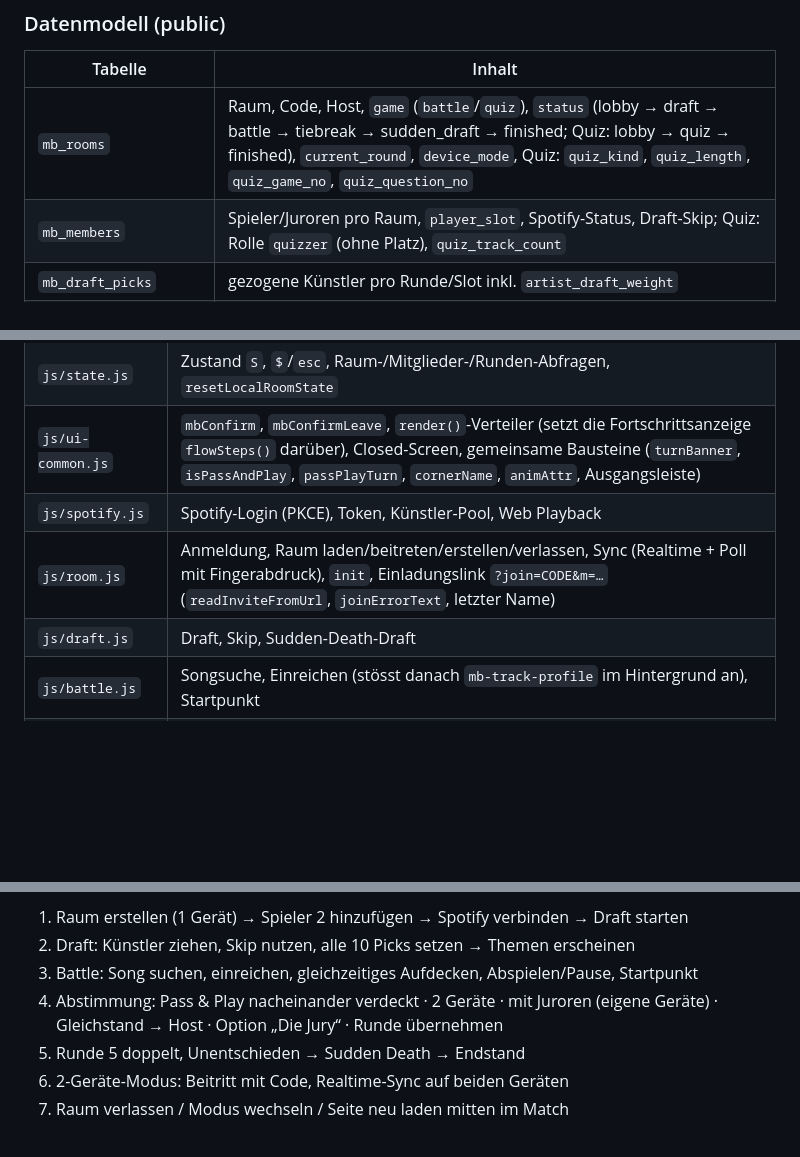
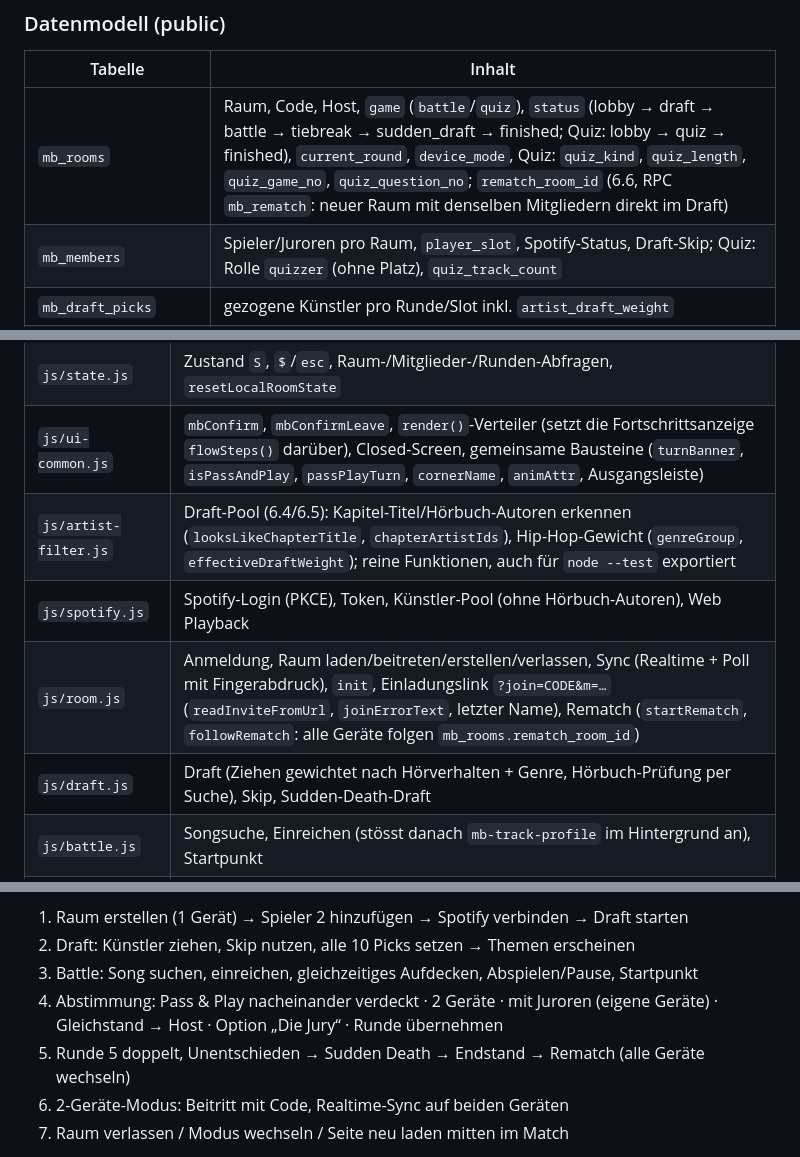
Before and after one commit to MonkeyDsvakidan/MusicBattle, a Markdown page: CLAUDE.md, 3 parts joined by grey strips. GitHub-like rendering; blank space fills up the shorter version.

Commit message:
docs: Wünsche 6.4–6.6 und Entscheidung K nachgeführt
Co-Authored-By: Claude Opus 5.5 <noreply@anthropic.com>

```diff
--- a/CLAUDE.md
+++ b/CLAUDE.md
@@ -25,7 +25,7 @@ UI-Sprache ist **Deutsch (Schweiz, „ss“ statt „ß“)**. Zielgeräte: vor
 
 | Tabelle | Inhalt |
 |---|---|
-| `mb_rooms` | Raum, Code, Host, `game` (`battle`/`quiz`), `status` (lobby → draft → battle → tiebreak → sudden_draft → finished; Quiz: lobby → quiz → finished), `current_round`, `device_mode`, Quiz: `quiz_kind`, `quiz_length`, `quiz_game_no`, `quiz_question_no` |
+| `mb_rooms` | Raum, Code, Host, `game` (`battle`/`quiz`), `status` (lobby → draft → battle → tiebreak → sudden_draft → finished; Quiz: lobby → quiz → finished), `current_round`, `device_mode`, Quiz: `quiz_kind`, `quiz_length`, `quiz_game_no`, `quiz_question_no`; `rematch_room_id` (6.6, RPC `mb_rematch`: neuer Raum mit denselben Mitgliedern direkt im Draft) |
 | `mb_members` | Spieler/Juroren pro Raum, `player_slot`, Spotify-Status, Draft-Skip; Quiz: Rolle `quizzer` (ohne Platz), `quiz_track_count` |
 | `mb_draft_picks` | gezogene Künstler pro Runde/Slot inkl. `artist_draft_weight` |
 | `mb_rounds` | Thema, Kategorie, Status, `winner_slot` |
@@ -46,9 +46,10 @@ UI-Sprache ist **Deutsch (Schweiz, „ss“ statt „ß“)**. Zielgeräte: vor
 | `js/config.js` | Supabase-/Spotify-Konfiguration; `JUDGES` aus der Juror-Datei; `THEMES`, `SUDDEN_THEMES`, `themeProfile()` aus der Themen-Datei |
 | `js/state.js` | Zustand `S`, `$`/`esc`, Raum-/Mitglieder-/Runden-Abfragen, `resetLocalRoomState` |
 | `js/ui-common.js` | `mbConfirm`, `mbConfirmLeave`, `render()`-Verteiler (setzt die Fortschrittsanzeige `flowSteps()` darüber), Closed-Screen, gemeinsame Bausteine (`turnBanner`, `isPassAndPlay`, `passPlayTurn`, `cornerName`, `animAttr`, Ausgangsleiste) |
-| `js/spotify.js` | Spotify-Login (PKCE), Token, Künstler-Pool, Web Playback |
-| `js/room.js` | Anmeldung, Raum laden/beitreten/erstellen/verlassen, Sync (Realtime + Poll mit Fingerabdruck), `init`, Einladungslink `?join=CODE&m=…` (`readInviteFromUrl`, `joinErrorText`, letzter Name) |
-| `js/draft.js` | Draft, Skip, Sudden-Death-Draft |
+| `js/artist-filter.js` | Draft-Pool (6.4/6.5): Kapitel-Titel/Hörbuch-Autoren erkennen (`looksLikeChapterTitle`, `chapterArtistIds`), Hip-Hop-Gewicht (`genreGroup`, `effectiveDraftWeight`); reine Funktionen, auch für `node --test` exportiert |
+| `js/spotify.js` | Spotify-Login (PKCE), Token, Künstler-Pool (ohne Hörbuch-Autoren), Web Playback |
+| `js/room.js` | Anmeldung, Raum laden/beitreten/erstellen/verlassen, Sync (Realtime + Poll mit Fingerabdruck), `init`, Einladungslink `?join=CODE&m=…` (`readInviteFromUrl`, `joinErrorText`, letzter Name), Rematch (`startRematch`, `followRematch`: alle Geräte folgen `mb_rooms.rematch_room_id`) |
+| `js/draft.js` | Draft (Ziehen gewichtet nach Hörverhalten + Genre, Hörbuch-Prüfung per Suche), Skip, Sudden-Death-Draft |
 | `js/battle.js` | Songsuche, Einreichen (stösst danach `mb-track-profile` im Hintergrund an), Startpunkt |
 | `js/votes.js` | Kategorie-Abstimmung (6.3): `VOTE_CATEGORIES` (Schlüssel, Name, Frage), reine Auswertung `categoryResult`, `voteProgress`, `eligibleVoters`; auch für `node --test` exportiert |
 | `js/jury.js` | Scorecards, eigener Entscheid, „Die Jury“ (`runAIJury` ruft `mb-jury` auf), `roundDecision`, `finalizeRound` |
@@ -104,7 +105,7 @@ Es gibt keine automatischen Tests für das Frontend. Nach jeder Änderung den be
 2. Draft: Künstler ziehen, Skip nutzen, alle 10 Picks setzen → Themen erscheinen
 3. Battle: Song suchen, einreichen, gleichzeitiges Aufdecken, Abspielen/Pause, Startpunkt
 4. Abstimmung: Pass & Play nacheinander verdeckt · 2 Geräte · mit Juroren (eigene Geräte) · Gleichstand → Host · Option „Die Jury“ · Runde übernehmen
-5. Runde 5 doppelt, Unentschieden → Sudden Death → Endstand
+5. Runde 5 doppelt, Unentschieden → Sudden Death → Endstand → Rematch (alle Geräte wechseln)
 6. 2-Geräte-Modus: Beitritt mit Code, Realtime-Sync auf beiden Geräten
 7. Raum verlassen / Modus wechseln / Seite neu laden mitten im Match
 
```
Also changed, not shown: README.md (+2 -2 lines), ROADMAP.md (+8 -0 lines).
